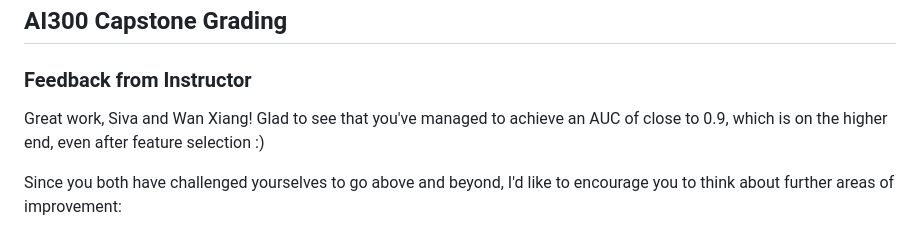
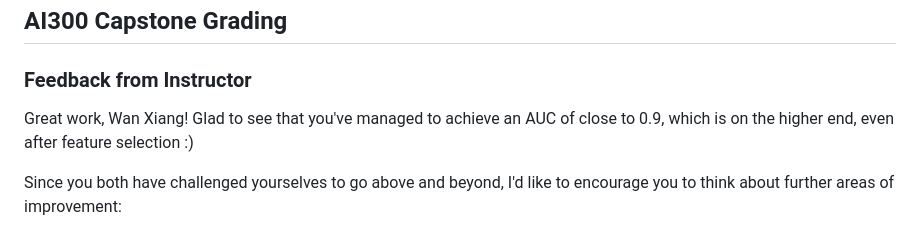
Before and after one commit to khoowx/AI300_Projects, a Markdown page: README.md, the part around the change. Drawn GitHub-style.

```diff
--- a/README.md
+++ b/README.md
@@ -22,7 +22,7 @@ AUC: 0.8854
 
 ### Feedback from Instructor
 
-Great work, Siva and Wan Xiang! Glad to see that you've managed to achieve an AUC of close to 0.9, which is on the higher end, even after feature selection :)
+Great work, Wan Xiang! Glad to see that you've managed to achieve an AUC of close to 0.9, which is on the higher end, even after feature selection :)
 
 Since you both have challenged yourselves to go above and beyond, I'd like to encourage you to think about further areas of improvement:
 
```
